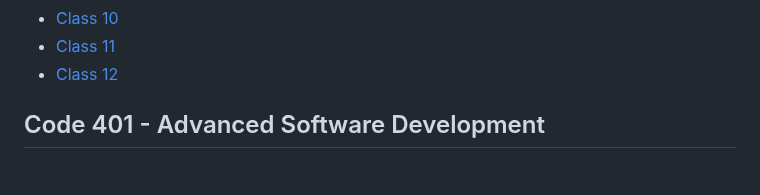
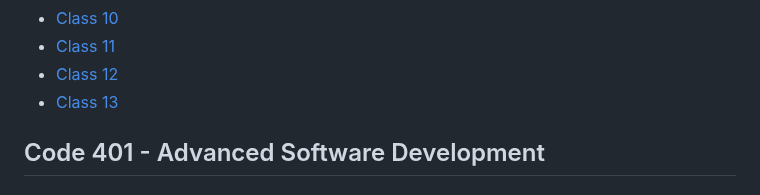
Before and after one commit to outlandi-co/reading-notes, a Markdown page: README.md, the part around the change. Drawn GitHub-style.

Commit message:
added reading-notes file and updated README file

```diff
--- a/README.md
+++ b/README.md
@@ -58,6 +58,7 @@ You can [email](outlandico@gmail.com) to collaborate!
 - [Class 10](code-301/code-301-class-10.md)
 - [Class 11](code-301/code-301-class-11.md)
 - [Class 12](code-301/code-301-class-12.md)
+- [Class 13](code-301/code-301-class-13.md)
 
 ## Code 401 - Advanced Software Development
 
```
Also changed, not shown: code-301-class-13.md (added, +47 -0 lines).
